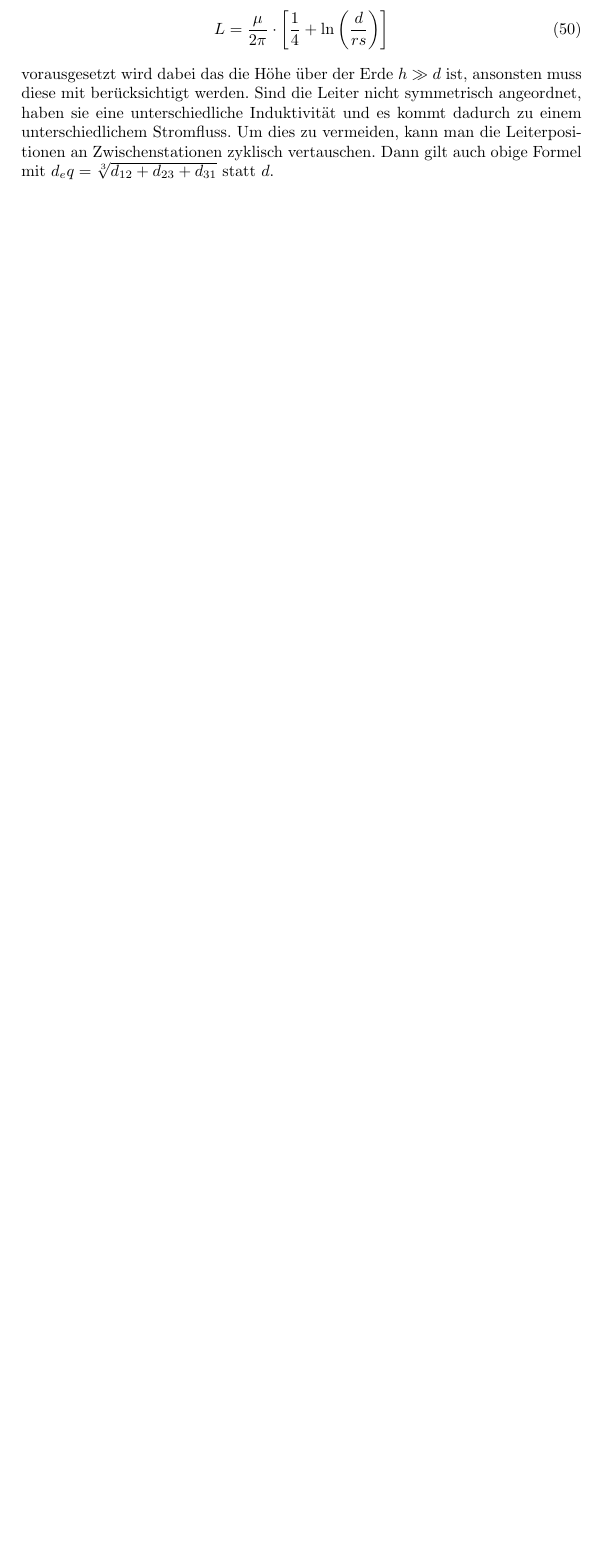
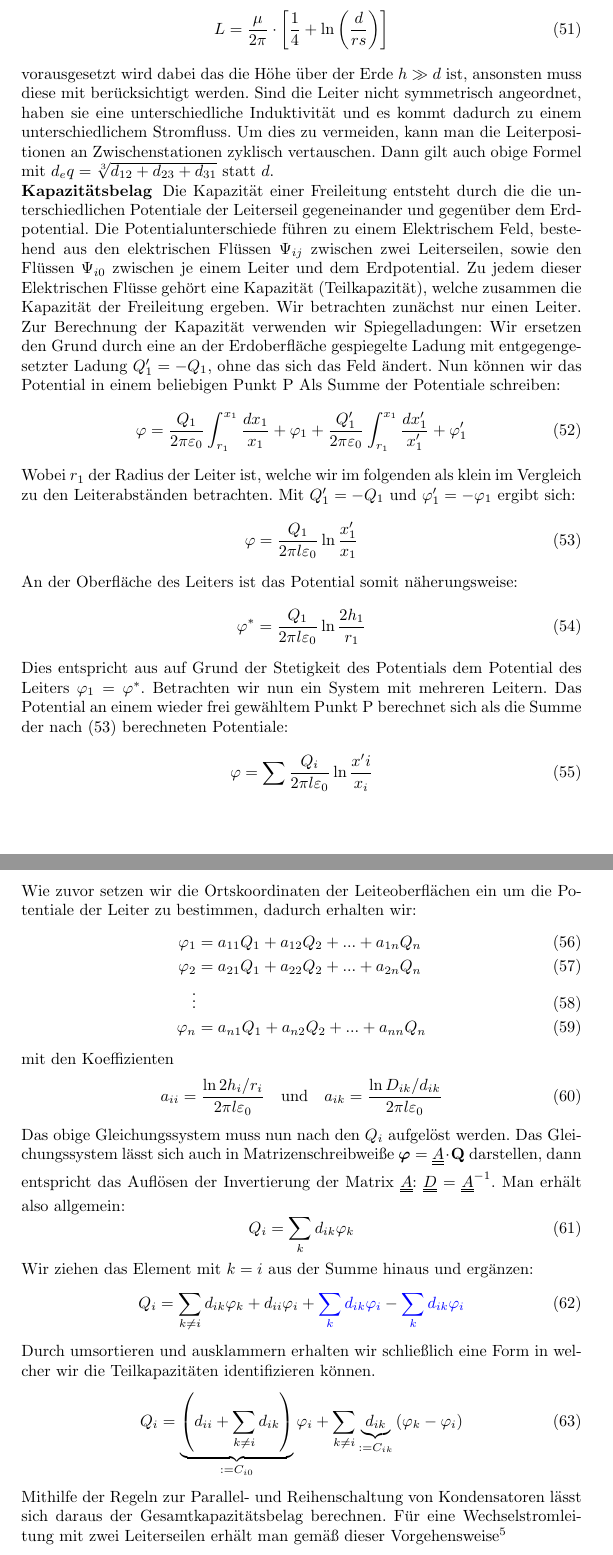
Before and after one commit to Nudin/HVDC, a LaTeX document (main.tex): part of page 11 of 12 before the commit and two parts of pages 11 and 12 of 14 after it, the two joined at a grey line, cut so that both start at the same text, the shorter picture padded with empty space. Compiled offline with pdfLaTeX.

Commit message:
berechnung des Kapazitätsbelags hinzugefügt

```diff
--- a/main.tex
+++ b/main.tex
@@ -7,6 +7,7 @@
 \usepackage{amssymb}
 \usepackage{units} % soll ich das verwenden? oder siunitxs oder garnix?
 \usepackage{hyperref}
+\usepackage{ulem}
 \hypersetup{
 %    bookmarks=true,
     pdftoolbar=true,
@@ -126,3 +130,51 @@ Um dies zu vermeiden, kann man die Leiterpositionen an Zwischenstationen zyklisc
 
 %% Vereinfachung
 %% Formel für Last
+
+%%% Berechnung Kapazität %%%
+\noindent\textbf{Kapazitätsbelag}\: Die Kapazität einer Freileitung entsteht durch die die unterschiedlichen Potentiale der Leiterseil gegeneinander und gegenüber dem Erdpotential. Die Potentialunterschiede führen zu einem Elektrischem Feld, bestehend aus den elektrischen Flüssen $\Psi_{ij}$ zwischen zwei Leiterseilen, sowie den Flüssen $\Psi_{i0}$ zwischen je einem Leiter und dem Erdpotential. Zu jedem dieser Elektrischen Flüsse gehört eine Kapazität (Teilkapazität), welche zusammen die Kapazität der Freileitung ergeben.
+Wir betrachten zunächst nur einen Leiter. Zur Berechnung der Kapazität verwenden wir Spiegelladungen: Wir ersetzen den Grund durch eine an der Erdoberfläche gespiegelte Ladung mit entgegengesetzter Ladung $Q'_1 = - Q_1$, ohne das sich das Feld ändert. Nun können wir das Potential in einem beliebigen Punkt P Als Summe der Potentiale schreiben:
+\begin{equation}
+\varphi = \frac{Q_1}{2\pi\varepsilon_0} \int^{x_1}_{r_1} \frac{dx_1}{x_1} + \varphi_1 + \frac{Q'_1}{2\pi\varepsilon_0} \int^{x_1}_{r_1} \frac{dx'_1}{x'_1} + \varphi'_1
+\end{equation}
+Wobei $r_1$ der Radius der Leiter ist, welche wir im folgenden als klein im Vergleich zu den Leiterabständen betrachten. Mit $Q'_1 = - Q_1$ und $\varphi'_1 = - \varphi_1$ ergibt sich:
+\begin{equation}\label{einleitungsfeld}
+\varphi = \frac{Q_1}{2\pi l\varepsilon_0} \ln \frac{x'_1}{x_1}
+\end{equation}
+An der Oberfläche des Leiters ist das Potential somit näherungsweise:
+\begin{equation}
+\varphi^* = \frac{Q_1}{2\pi l\varepsilon_0} \ln \frac{2h_1}{r_1}
+\end{equation}
+Dies entspricht aus auf Grund der Stetigkeit des Potentials % echt?
+dem Potential des Leiters $\varphi_1 = \varphi^*$.
+Betrachten wir nun ein System mit mehreren Leitern. Das Potential an einem wieder frei gewähltem Punkt P berechnet sich als die Summe der nach (\ref{einleitungsfeld}) berechneten Potentiale:
+\begin{equation}
+\varphi = \sum \frac{Q_i}{2\pi l\varepsilon_0} \ln \frac{x'i}{x_i}
+\end{equation}
+Wie zuvor setzen wir die Ortskoordinaten der Leiteoberflächen ein um die Potentiale der Leiter zu bestimmen, dadurch erhalten wir:
+\begin{align}
+\varphi_1 &= a_{11} Q_1 + a_{12} Q_{2} + ... + a_{1n} Q_n \\
+\varphi_2 &= a_{21} Q_1 + a_{22} Q_{2} + ... + a_{2n} Q_n \\
+\vdots \\
+\varphi_n &= a_{n1} Q_1 + a_{n2} Q_{2} + ... + a_{nn} Q_n
+\end{align}
+mit den Koeffizienten
+\begin{equation}
+a_{ii} = \frac{\ln 2h_i/r_i}{2\pi l \varepsilon_0} \quad \textrm{und} \quad a_{ik} = \frac{\ln D_{ik}/d_{ik}}{2\pi l \varepsilon_0}
+\end{equation}
+Das obige Gleichungssystem muss nun nach den $Q_i$ aufgelöst werden. Das Gleichungssystem lässt sich auch in Matrizenschreibweiße $\boldsymbol{\varphi} = \uuline{A} \cdot \mathbf{Q}$ darstellen, dann entspricht das Auflösen der Invertierung der Matrix $\uuline{A}$: $\uuline{D}=\uuline{A}^{-1}$. Man erhält also allgemein:
+\begin{equation}
+Q_i = \sum_k d_{ik}\varphi_k
+\end{equation}
+Wir ziehen das Element mit $k=i$ aus der Summe hinaus und ergänzen:
+\begin{equation}
+Q_i = \sum_{k\neq i} d_{ik}\varphi_k + d_{ii}\varphi_i + \textcolor{blue}{\sum_k d_{ik}\varphi_i} - \textcolor{blue}
+{\sum_k d_{ik}\varphi_i}
+\end{equation}
+Durch umsortieren und ausklammern erhalten wir schließlich eine Form in welcher wir die Teilkapazitäten identifizieren können.
+\begin{equation}
+Q_i = \underbrace{\left(d_{ii}+\sum_{k\neq i}d_{ik}\right)}_{:=C_{i0}}\varphi_i + \sum_{k\neq i} \underbrace{d_{ik}}_{:=C_{ik}} \left( \varphi_k - \varphi_i \right)
+\end{equation}
+Mithilfe der Regeln zur Parallel- und Reihenschaltung von Kondensatoren lässt sich daraus der Gesamtkapazitätsbelag berechnen.
+Für eine Wechselstromleitung mit zwei Leiterseilen erhält man gemäß dieser Vorgehensweise\footnote{Dabei schrumpft das Gleichungssystem jedoch auf zwei Gleichungen zusammen, weshalb die Auflösung sehr einfach wird.}
+\begin{equation}
```
Also changed, not shown: Wechselstrom.tex (+5 -0 lines), main.tex (22 more changed lines).
